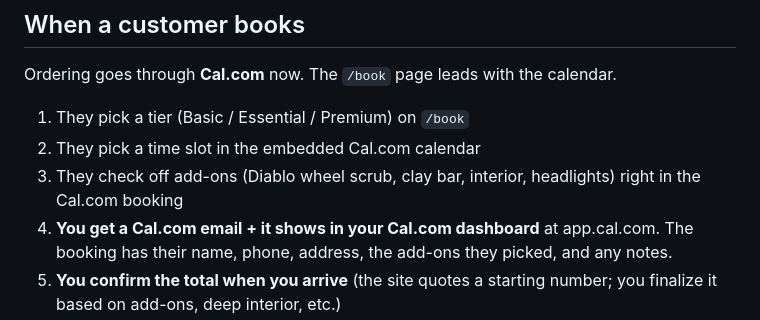
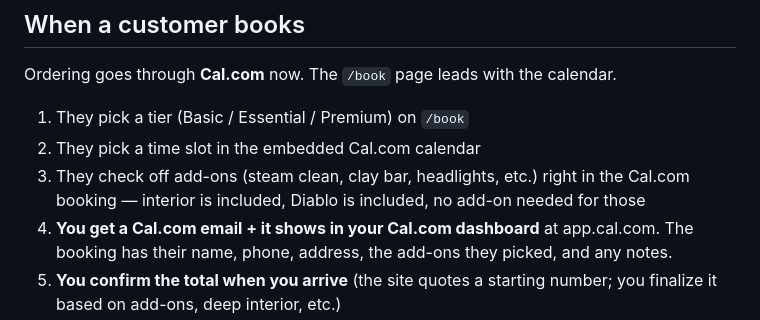
Before and after one commit to booyajones/ellis-car-care, a Markdown page: HANDOFF.md, the part around the change. GitHub-like rendering.

Commit message:
fix: update HANDOFF.md - remove old Diablo add-on reference in flow step

```diff
--- a/HANDOFF.md
+++ b/HANDOFF.md
@@ -30,7 +30,7 @@ Ordering goes through **Cal.com** now. The `/book` page leads with the calendar.
 
 1. They pick a tier (Basic / Essential / Premium) on `/book`
 2. They pick a time slot in the embedded Cal.com calendar
-3. They check off add-ons (Diablo wheel scrub, clay bar, interior, headlights) right in the Cal.com booking
+3. They check off add-ons (steam clean, clay bar, headlights, etc.) right in the Cal.com booking — interior is included, Diablo is included, no add-on needed for those
 4. **You get a Cal.com email + it shows in your Cal.com dashboard** at app.cal.com. The booking has their name, phone, address, the add-ons they picked, and any notes.
 5. **You confirm the total when you arrive** (the site quotes a starting number; you finalize it based on add-ons, deep interior, etc.)
 
```
